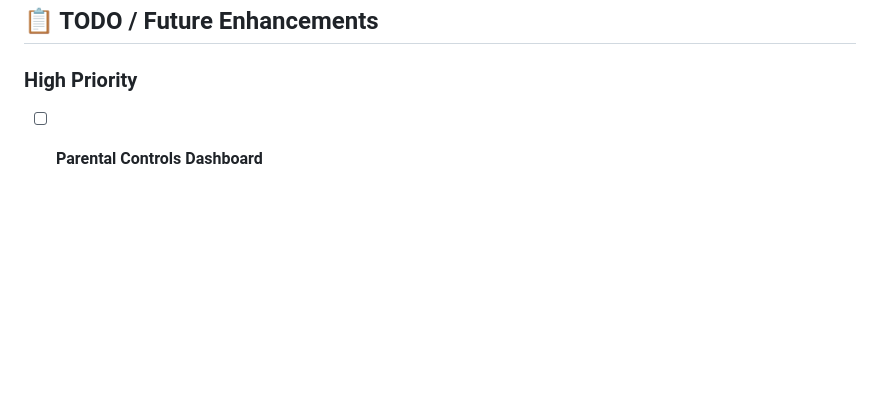
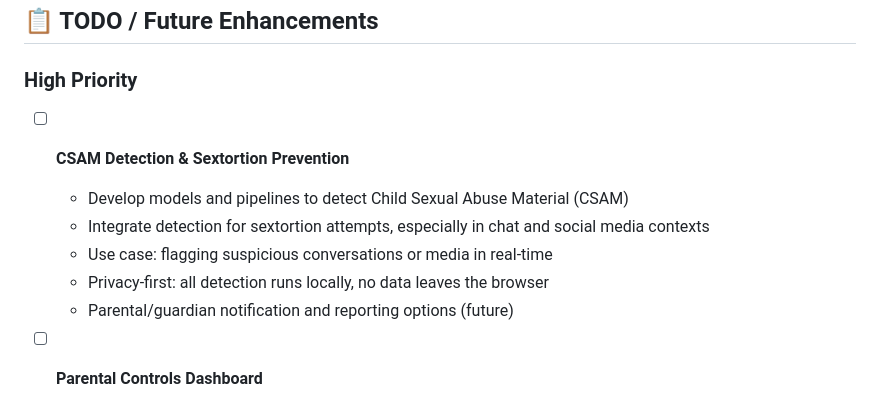
Before and after one commit to KayO-GH/child_safety_browser_extension, a Markdown page: PROGRESS.md, the part around the change. Rendered like a GitHub page; blank space fills up the shorter version.

Commit message:
Added roadmap items

```diff
--- a/PROGRESS.md
+++ b/PROGRESS.md
@@ -65,6 +65,13 @@ Build a privacy-first child safety browser extension that:
 ## 📋 TODO / Future Enhancements
 
 ### High Priority
+- [ ] **CSAM Detection & Sextortion Prevention**
+  - Develop models and pipelines to detect Child Sexual Abuse Material (CSAM)
+  - Integrate detection for sextortion attempts, especially in chat and social media contexts
+  - Use case: flagging suspicious conversations or media in real-time
+  - Privacy-first: all detection runs locally, no data leaves the browser
+  - Parental/guardian notification and reporting options (future)
+
 - [ ] **Parental Controls Dashboard**
   - Settings page for adjusting sensitivity
   - Whitelist/blacklist URL management
```
